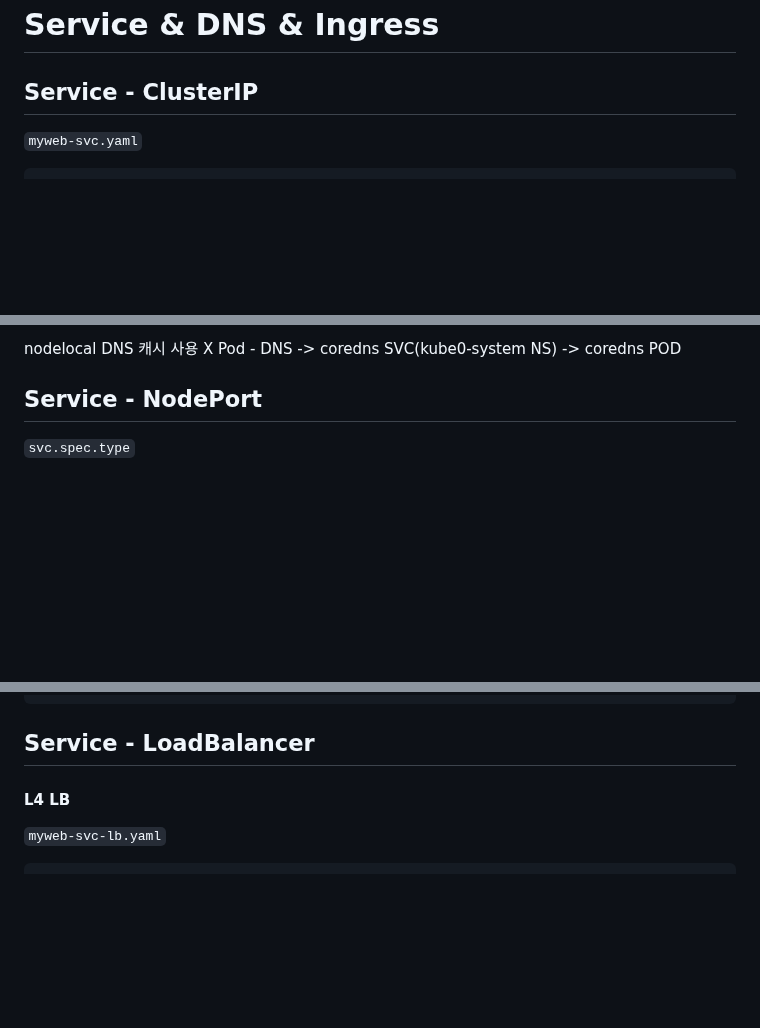
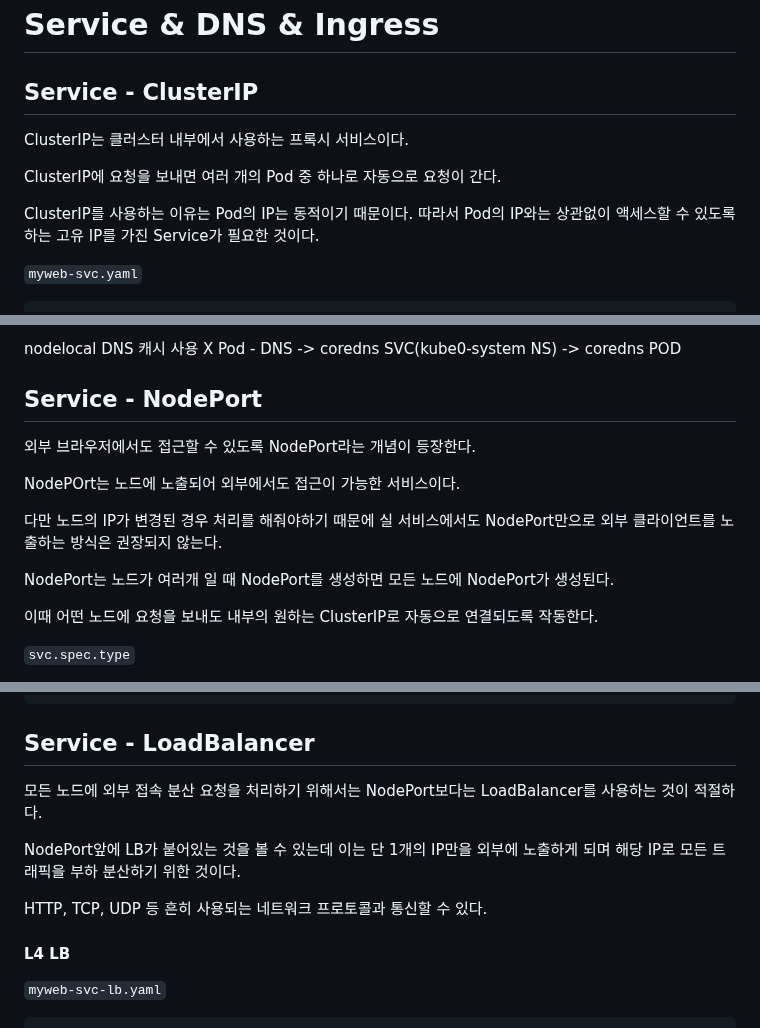
Before and after one commit to ddung1203/TIL, a Markdown page: k8s/09_Service_&_DNS_&_Ingress.md, 3 parts joined by grey strips. Drawn GitHub-style; blank space fills up the shorter version.

Commit message:
[ADD] ClusterIP, NodePort, LoadBalancer, Ingress

````diff
--- a/k8s/09_Service_&_DNS_&_Ingress.md
+++ b/k8s/09_Service_&_DNS_&_Ingress.md
@@ -1,5 +1,11 @@
 # Service & DNS & Ingress
 ## Service - ClusterIP
+
+ClusterIP는 클러스터 내부에서 사용하는 프록시 서비스이다.
+
+ClusterIP에 요청을 보내면 여러 개의 Pod 중 하나로 자동으로 요청이 간다.
+
+ClusterIP를 사용하는 이유는 Pod의 IP는 동적이기 때문이다. 따라서 Pod의 IP와는 상관없이 액세스할 수 있도록 하는 고유 IP를 가진 Service가 필요한 것이다.
 
 `myweb-svc.yaml`
 ``` yaml
@@ -189,6 +195,16 @@ Pod - DNS -> coredns SVC(kube0-system NS) -> coredns POD
 
 ## Service - NodePort
 
+외부 브라우저에서도 접근할 수 있도록 NodePort라는 개념이 등장한다.
+
+NodePOrt는 노드에 노출되어 외부에서도 접근이 가능한 서비스이다.
+
+다만 노드의 IP가 변경된 경우 처리를 해줘야하기 때문에 실 서비스에서도 NodePort만으로 외부 클라이언트를 노출하는 방식은 권장되지 않는다.
+
+NodePort는 노드가 여러개 일 때 NodePort를 생성하면 모든 노드에 NodePort가 생성된다.
+
+이때 어떤 노드에 요청을 보내도 내부의 원하는 ClusterIP로 자동으로 연결되도록 작동한다.
+
 `svc.spec.type`
 
 - ClusterIP : 클러스터 내에서 사용하는 LB
@@ -214,6 +230,13 @@ spec:
 ```
 
 ## Service - LoadBalancer
+
+모든 노드에 외부 접속 분산 요청을 처리하기 위해서는 NodePort보다는 LoadBalancer를 사용하는 것이 적절하다.
+
+NodePort앞에 LB가 붙어있는 것을 볼 수 있는데 이는 단 1개의 IP만을 외부에 노출하게 되며 해당 IP로 모든 트래픽을 부하 분산하기 위한 것이다.
+
+HTTP, TCP, UDP 등 흔히 사용되는 네트워크 프로토콜과 통신할 수 있다.
+
 #### L4 LB
 
 `myweb-svc-lb.yaml`
````
Also changed, not shown: other parts of k8s/09_Service_&_DNS_&_Ingress.md (+4 -0 lines).
